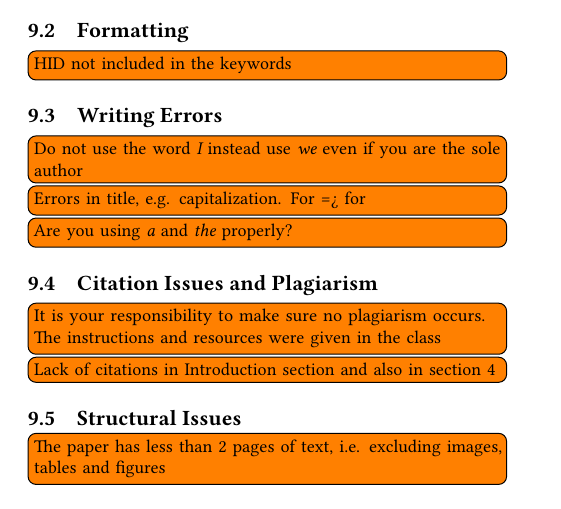
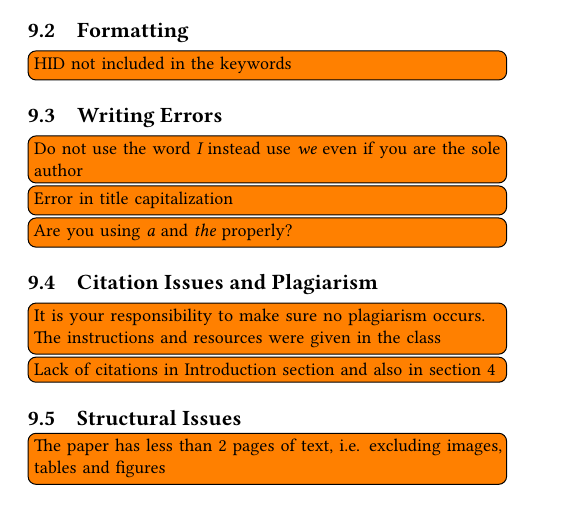
Before and after one commit to bigdata-i523/hid211, a LaTeX paper (paper1/review.tex, which reads paper1/issues.tex): part of page 4 of 4, cut so that both start at the same text. Compiled offline with pdfLaTeX.

Commit message:
Reviewed

```diff
--- a/paper1/issues.tex
+++ b/paper1/issues.tex
@@ -14,7 +14,7 @@
 \subsection{Writing Errors}
 
     \TODO{Do not use the word {\em I} instead use {\em we} even if you are the sole author}
-    \TODO{Errors in title, e.g. capitalization. For => for}
+    \TODO{Error in title capitalization}
     \TODO{Are you using {\em a} and {\em the} properly?}
 
 \subsection{Citation Issues and Plagiarism}
```
Also changed, not shown: paper1/review.pdf.
